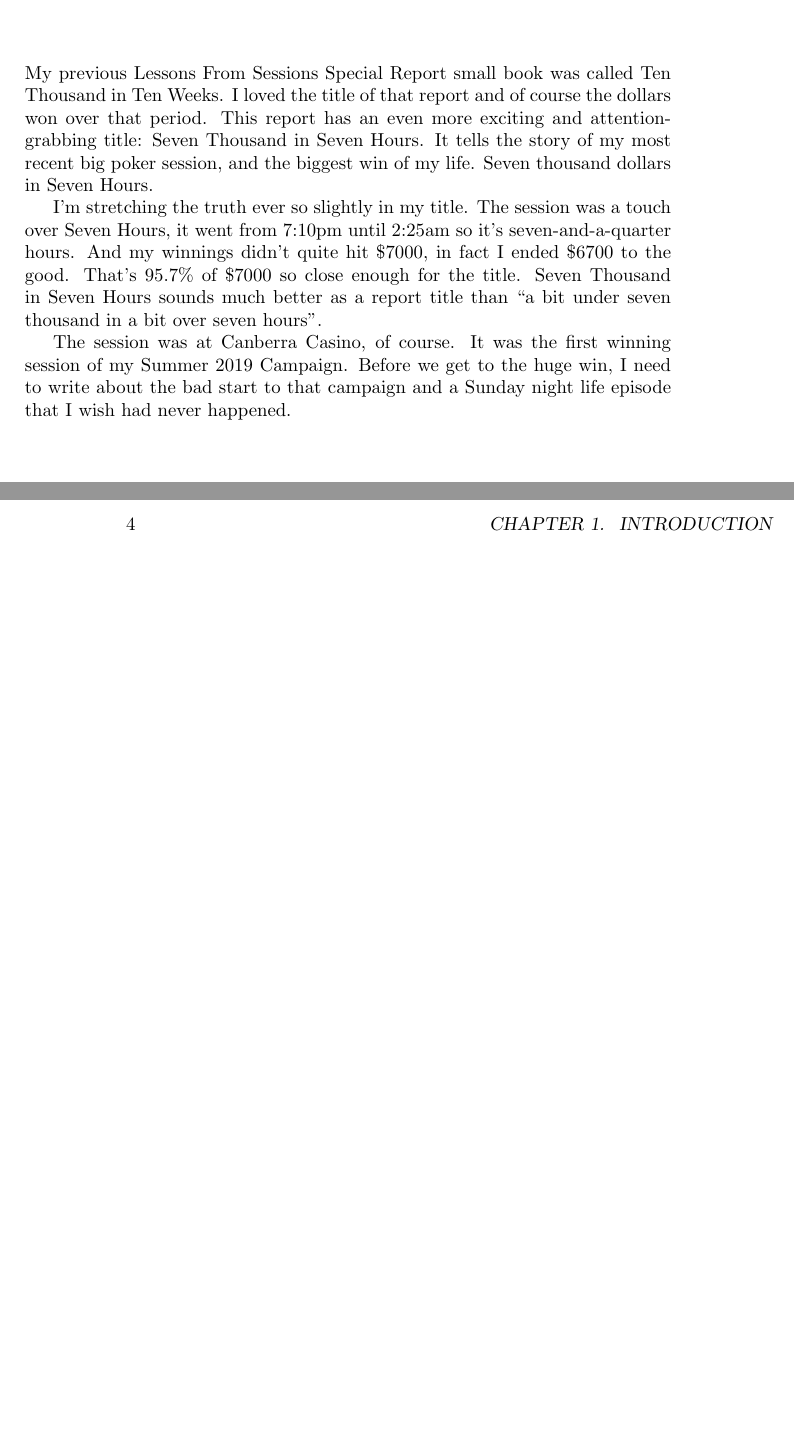
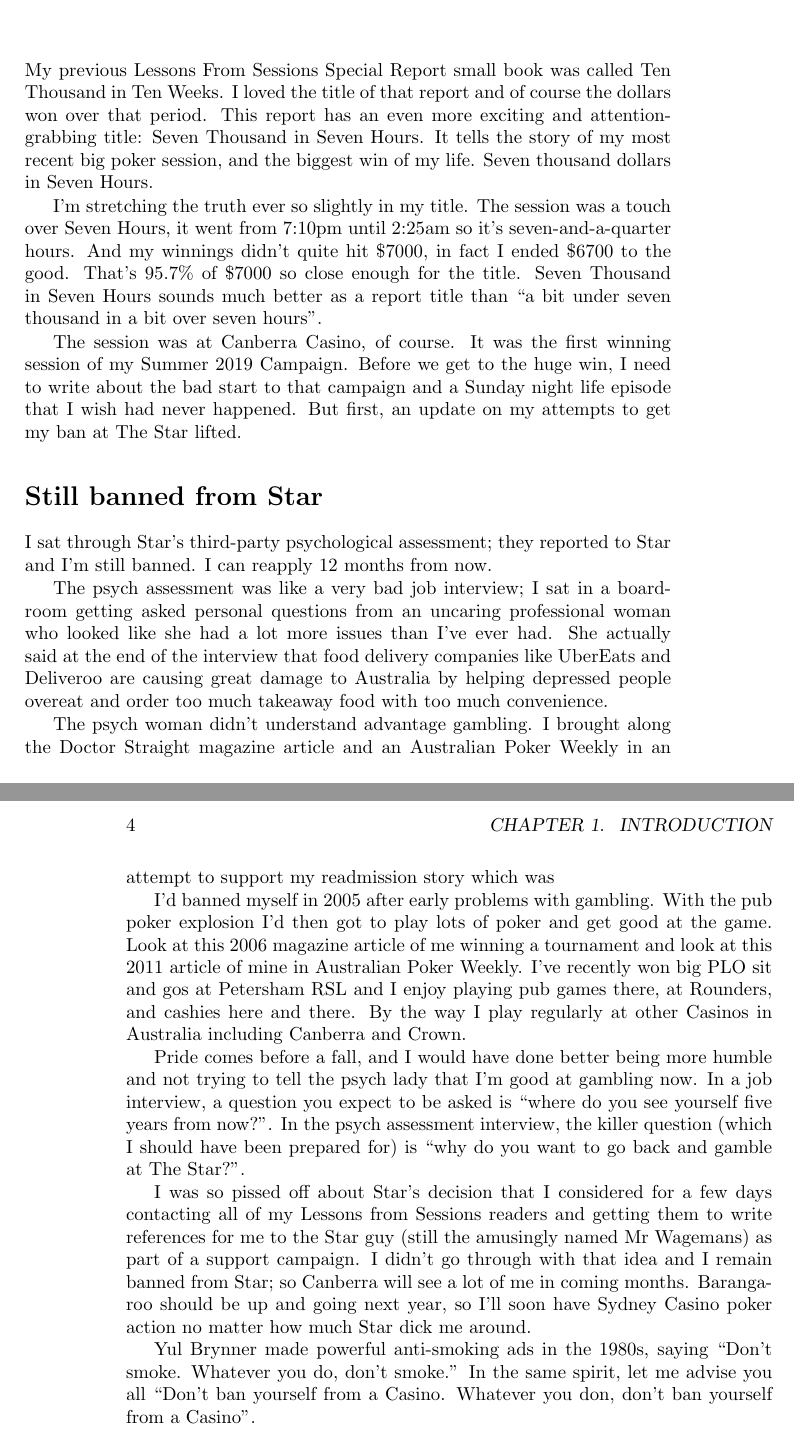
Before and after one commit to stucooper/seveninseven, a LaTeX book (seveninseven.tex, which reads intro.tex): two parts of pages 3 and 4 of 11, joined at a grey line, cut so that both start at the same text, the shorter picture padded with empty space. Compiled offline with pdfLaTeX.

Commit message:
Still banned from Star

```diff
--- a/intro.tex
+++ b/intro.tex
@@ -21,7 +21,56 @@ hours''.
 The session was at Canberra Casino, of course. It was the first winning
 session of my Summer 2019 Campaign. Before we get to the huge win, I
 need to write about the bad start to that campaign and a Sunday night
-life episode that I wish had never happened.
+life episode that I wish had never happened. But first, an update on
+my attempts to get my ban at The Star lifted.
+
+\section*{Still banned from Star}
+
+I sat through Star's third-party psychological assessment; they
+reported to Star and I'm still banned. I can reapply 12 months from
+now.
+
+The psych assessment was like a very bad job interview; I sat in a
+boardroom getting asked personal questions from an uncaring
+professional woman who looked like she had a lot more issues than I've
+ever had. She actually said at the end of the interview that food
+delivery companies like UberEats and Deliveroo are causing great
+damage to Australia by helping depressed people overeat and order too
+much takeaway food with too much convenience.
+
+The psych woman didn't understand advantage gambling. I brought along
+the Doctor Straight magazine article and an Australian Poker Weekly in
+an attempt to support my readmission story which was
+
+I'd banned myself in 2005 after early problems with gambling.
+With the pub poker explosion I'd then got to play lots of poker and
+get good at the game. Look at this 2006 magazine article of me winning
+a tournament and look at this 2011 article of mine in Australian Poker
+Weekly. I've recently won big PLO sit and gos at Petersham RSL and I
+enjoy playing pub games there, at Rounders, and cashies here and
+there. By the way I play regularly at other Casinos in Australia
+including Canberra and Crown.
+
+Pride comes before a fall, and I would have done better being more
+humble and not trying to tell the psych lady that I'm good at gambling
+now. In a job interview, a question you expect to be asked is ``where
+do you see yourself five years from now?''. In the psych assessment
+interview, the killer question (which I should have been prepared for)
+is ``why do you want to go back and gamble at The Star?''.
+
+I was so pissed off about Star's decision that I considered for a few
+days contacting all of my Lessons from Sessions readers and getting
+them to write references for me to the Star guy (still the amusingly
+named Mr Wagemans) as part of a support campaign. I didn't go through
+with that idea and I remain banned from Star; so Canberra will see a
+lot of me in coming months. Barangaroo should be up and going next
+year, so I'll soon have Sydney Casino poker action no matter how much
+Star dick me around.
+
+Yul Brynner made powerful anti-smoking ads in the 1980s, saying
+``Don't smoke. Whatever you do, don't smoke.'' In the same spirit, let
+me advise you all ``Don't ban yourself from a Casino. Whatever you
+don, don't ban yourself from a Casino''.
 
 % \section*{name} : an unnumbered section that won't appear in the contents
 
```
Also changed, not shown: intro.tex (2 more changed lines).
